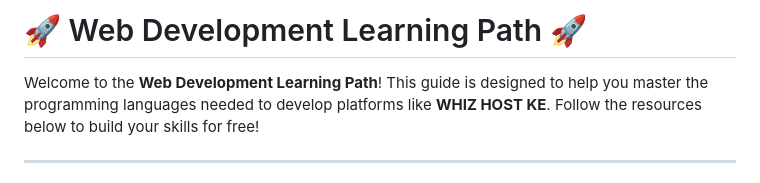
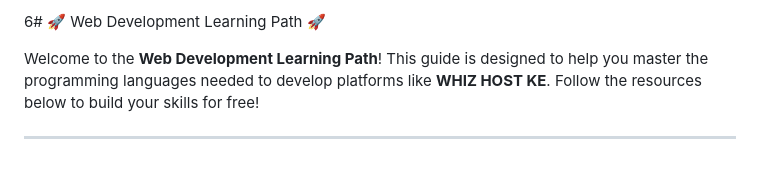
Before and after one commit to ke-whiz/Host, a Markdown page: README.md, the part around one of its changes. Rendered like a GitHub page.

```diff
--- a/README.md
+++ b/README.md
@@ -1,4 +1,4 @@
-# 🚀 Web Development Learning Path 🚀
+6# 🚀 Web Development Learning Path 🚀
 
 Welcome to the **Web Development Learning Path**! This guide is designed to help you master the programming languages needed to develop platforms like **WHIZ HOST KE**. Follow the resources below to build your skills for free!
 
```
Also changed, not shown: other parts of README.md (+1 -1 lines).
